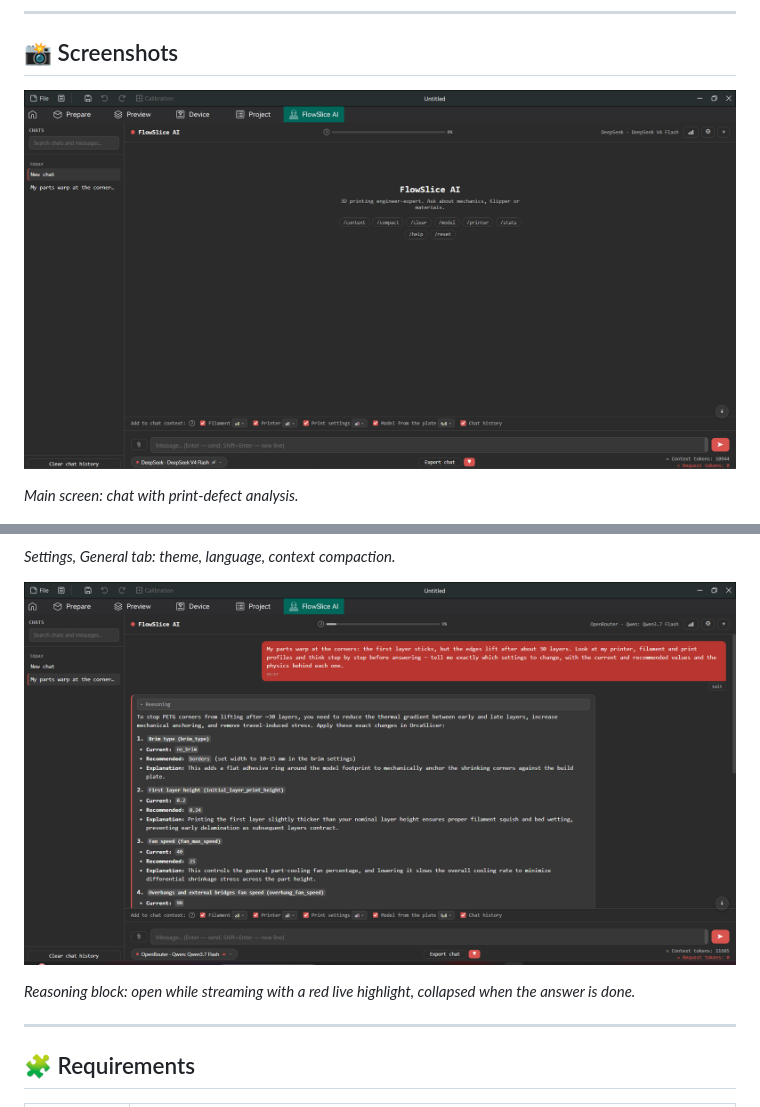
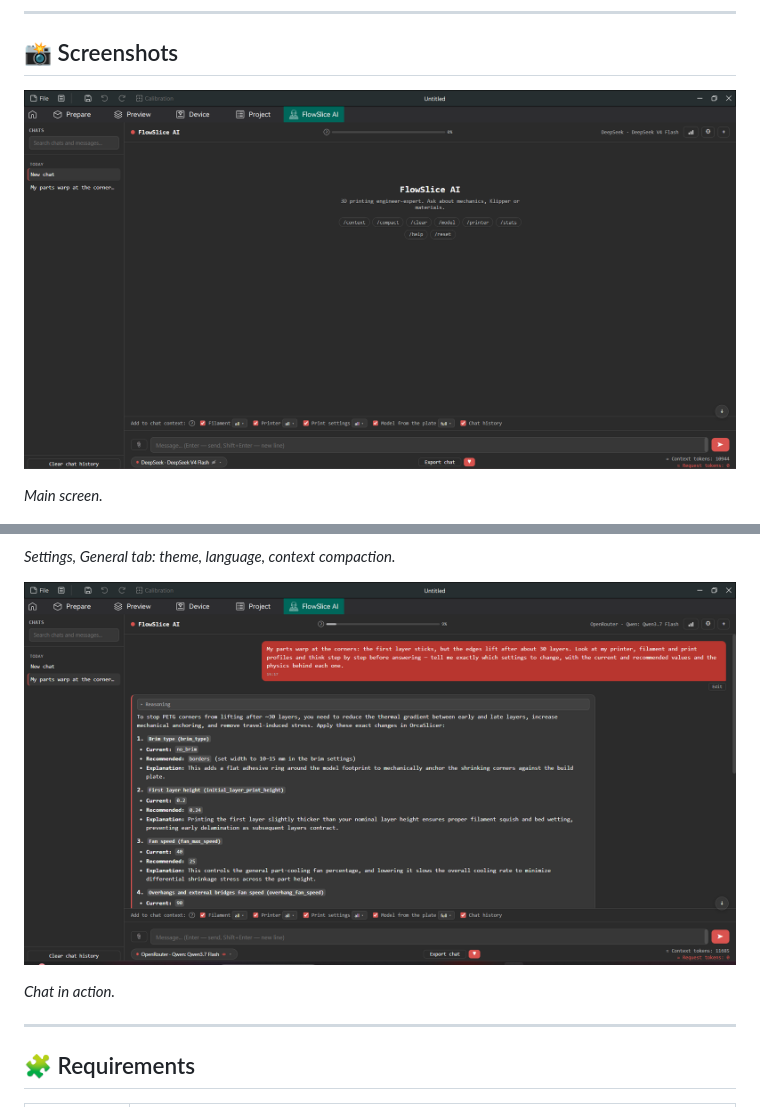
Before and after one commit to FlowHack/FlowSlice-AI, a Markdown page: README_ORCA_CLOUD.md, 2 parts joined by grey strips. Drawn GitHub-style.

```diff
--- a/README_ORCA_CLOUD.md
+++ b/README_ORCA_CLOUD.md
@@ -87,5 +87,5 @@ What the assistant can do:
 
-*Main screen: chat with print-defect analysis.*
+*Main screen.*
 
 ![Settings, Models tab: providers, favorites, prices and vision](https://raw.githubusercontent.com/FlowHack/flowslice-ai/master/assets/screenshot_models.png)
 
@@ -99,5 +99,5 @@ What the assistant can do:
 
-*Reasoning block: open while streaming with a red live highlight, collapsed when the answer is done.*
+*Chat in action.*
 
 ---
 
```
Also changed, not shown: other parts of README_ORCA_CLOUD.md (+2 -2 lines), README.md (+4 -4 lines).
